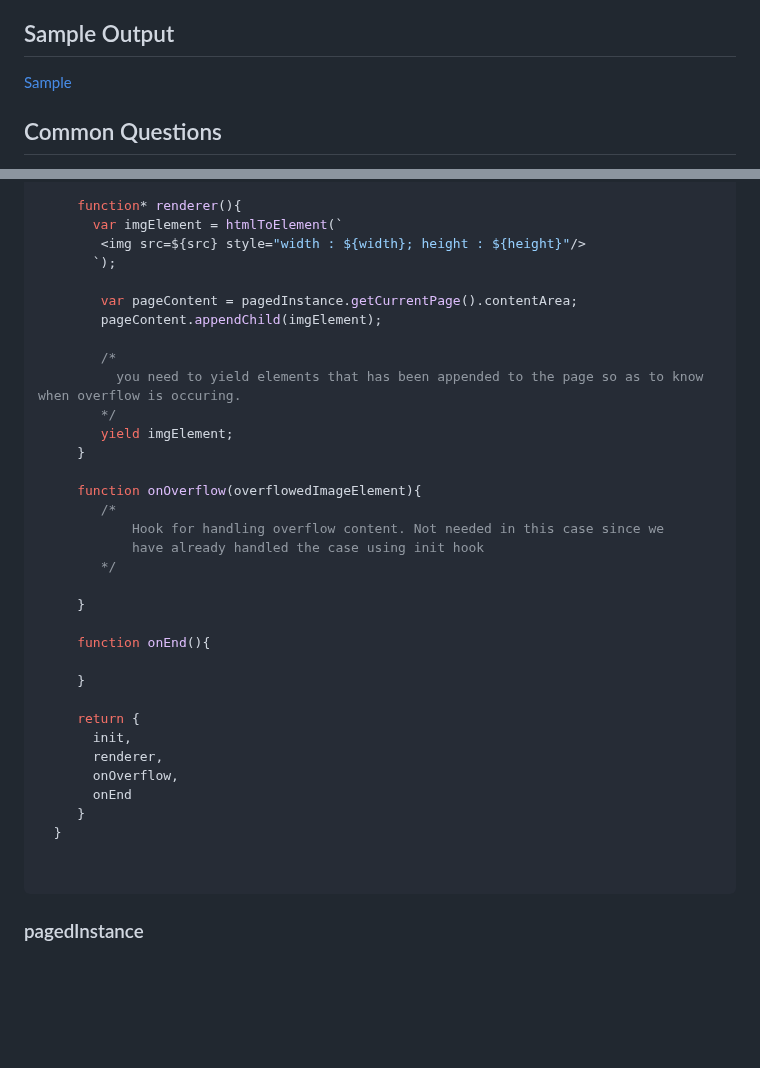
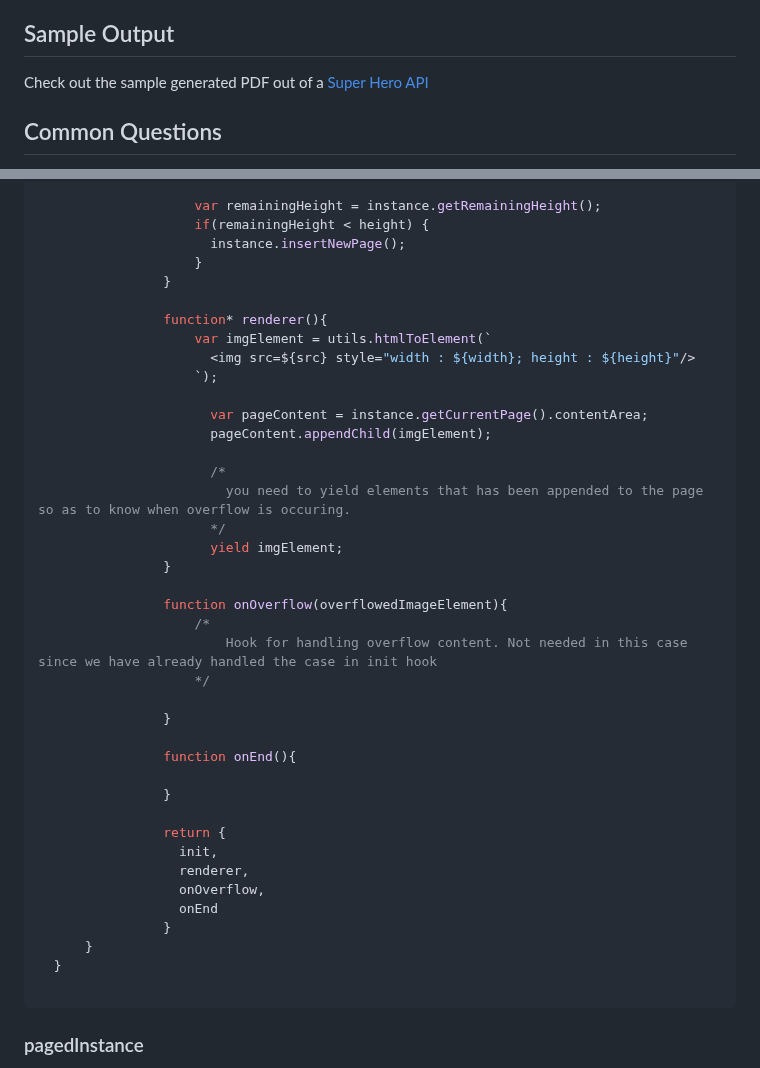
Before and after one commit to 1995navinkumar/paged-html, a Markdown page: README.md, 2 parts joined by grey strips. Drawn GitHub-style; blank space fills up the shorter version.

````diff
--- a/README.md
+++ b/README.md
@@ -61,7 +122,7 @@ Yes, you can! Using PagedHTML.
 
 ## Sample Output
 
-[Sample](./output/Paged%20HTML.pdf)
+Check out the sample generated PDF out of a [Super Hero API](./output/Paged%20HTML.pdf)
 
 
 ## Common Questions
@@ -169,38 +226,43 @@ Each PagedHTML Component has the below hooks
 
-     function* renderer(){
-       var imgElement = htmlToElement(`
-        <img src=${src} style="width : ${width}; height : ${height}"/>
-       `);
+                    var remainingHeight = instance.getRemainingHeight();
+                    if(remainingHeight < height) {
+                      instance.insertNewPage();
+                    }
+                }
 
-        var pageContent = pagedInstance.getCurrentPage().contentArea;
-        pageContent.appendChild(imgElement);
+                function* renderer(){
+                    var imgElement = utils.htmlToElement(`
+                      <img src=${src} style="width : ${width}; height : ${height}"/>
+                    `);
 
-        /*
-          you need to yield elements that has been appended to the page so as to know when overflow is occuring.
-        */
-        yield imgElement;
-     }
+                      var pageContent = instance.getCurrentPage().contentArea;
+                      pageContent.appendChild(imgElement);
 
-     function onOverflow(overflowedImageElement){
-        /*
-            Hook for handling overflow content. Not needed in this case since we
-            have already handled the case using init hook
-        */
+                      /*
+                        you need to yield elements that has been appended to the page so as to know when overflow is occuring.
+                      */
+                      yield imgElement;
+                }
 
-     }
+                function onOverflow(overflowedImageElement){
+                    /*
+                        Hook for handling overflow content. Not needed in this case since we have already handled the case in init hook
+                    */
 
-     function onEnd(){
+                }
 
-     }
+                function onEnd(){
 
-     return {
-       init,
-       renderer,
-       onOverflow,
-       onEnd
-     }
+                }
+
+                return {
+                  init,
+                  renderer,
+                  onOverflow,
+                  onEnd
+                }
+      }
   }
-
 
 ```
 
````
Also changed, not shown: other parts of README.md (+106 -49 lines).
